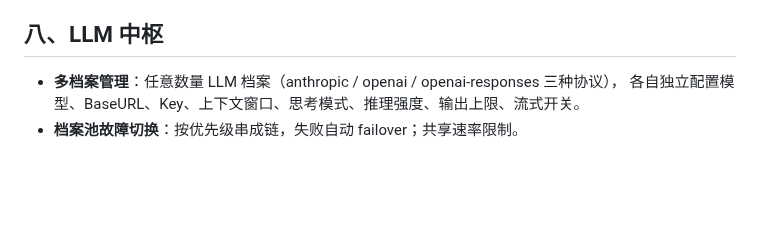
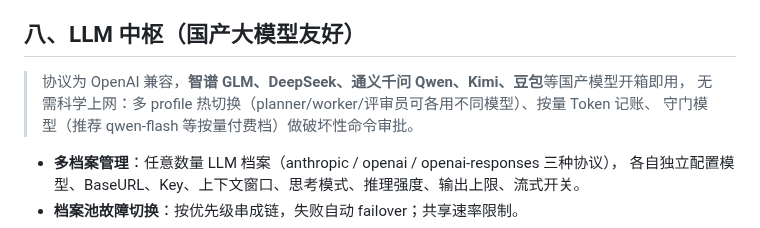
Before and after one commit to F0ran9/forang, a Markdown page: README.md, the part around one of its changes. Rendered like a GitHub page; blank space fills up the shorter version.

```diff
--- a/README.md
+++ b/README.md
@@ -108,7 +110,13 @@ FOFA / Quake / Hunter 三平台集成：
 - **脱壳**：`droid_unpack` 多时机内存扫描提取 DEX 并打包拉回。
 - 兼容性提示：Frida 服务端与 CLI 需配对（如 MuMu 环境用 16.7.19）。
 
-## 八、LLM 中枢
+## 八、LLM 中枢（国产大模型友好）
+
+> 协议为 OpenAI 兼容，**智谱 GLM、DeepSeek、通义千问 Qwen、Kimi、豆包**等国产模型开箱即用，
+> 无需科学上网：多 profile 热切换（planner/worker/评审员可各用不同模型）、按量 Token 记账、
+> 守门模型（推荐 qwen-flash 等按量付费档）做破坏性命令审批。
+
+
 
 - **多档案管理**：任意数量 LLM 档案（anthropic / openai / openai-responses 三种协议），
   各自独立配置模型、BaseURL、Key、上下文窗口、思考模式、推理强度、输出上限、流式开关。
```
Also changed, not shown: other parts of README.md (+69 -4 lines), screenshots/c2.png (added), screenshots/dict.png (added), screenshots/webshell.png (added).
